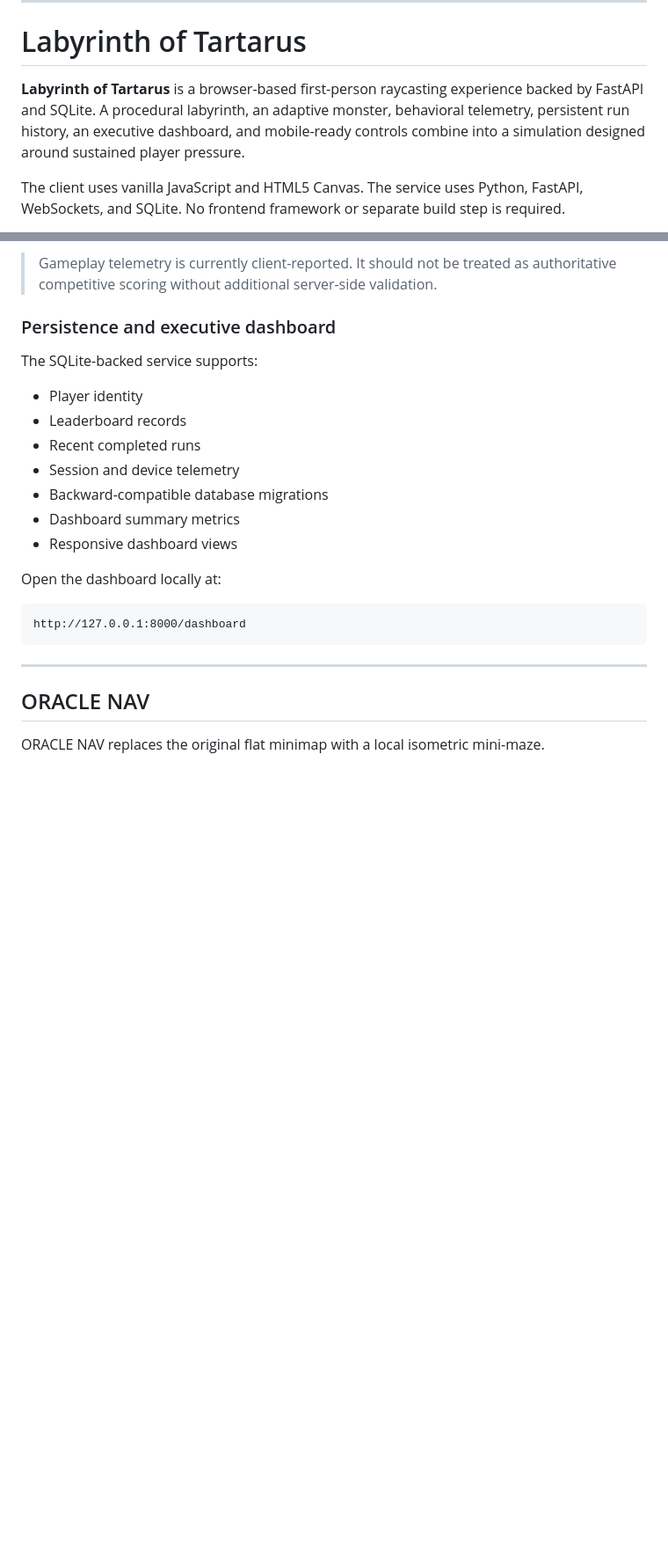
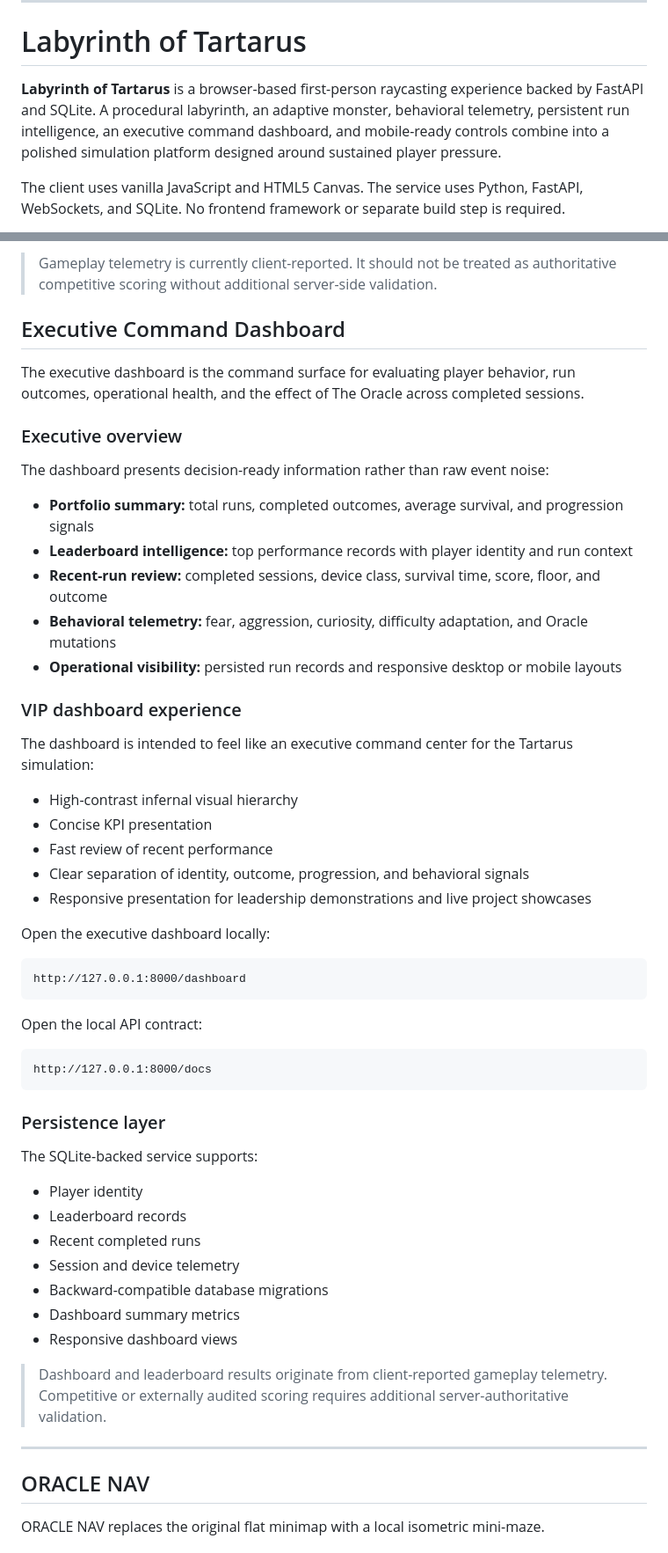
Before and after one commit to Gift3dMyndZ/labyrinth-ai-engine, a Markdown page: README.md, 2 parts joined by grey strips. Shown at 88% size. GitHub-like rendering; blank space fills up the shorter version.

Commit message:
Elevate README with executive dashboard experience

````diff
--- a/README.md
+++ b/README.md
@@ -29,7 +29,7 @@
 
 # Labyrinth of Tartarus
 
-**Labyrinth of Tartarus** is a browser-based first-person raycasting experience backed by FastAPI and SQLite. A procedural labyrinth, an adaptive monster, behavioral telemetry, persistent run history, an executive dashboard, and mobile-ready controls combine into a simulation designed around sustained player pressure.
+**Labyrinth of Tartarus** is a browser-based first-person raycasting experience backed by FastAPI and SQLite. A procedural labyrinth, an adaptive monster, behavioral telemetry, persistent run intelligence, an executive command dashboard, and mobile-ready controls combine into a polished simulation platform designed around sustained player pressure.
 
 The client uses vanilla JavaScript and HTML5 Canvas. The service uses Python, FastAPI, WebSockets, and SQLite. No frontend framework or separate build step is required.
 
@@ -77,7 +77,43 @@ Periodic telemetry is throttled to approximately one request every five seconds.
 
 > Gameplay telemetry is currently client-reported. It should not be treated as authoritative competitive scoring without additional server-side validation.
 
-### Persistence and executive dashboard
+## Executive Command Dashboard
+
+The executive dashboard is the command surface for evaluating player behavior, run outcomes, operational health, and the effect of The Oracle across completed sessions.
+
+### Executive overview
+
+The dashboard presents decision-ready information rather than raw event noise:
+
+- **Portfolio summary:** total runs, completed outcomes, average survival, and progression signals
+- **Leaderboard intelligence:** top performance records with player identity and run context
+- **Recent-run review:** completed sessions, device class, survival time, score, floor, and outcome
+- **Behavioral telemetry:** fear, aggression, curiosity, difficulty adaptation, and Oracle mutations
+- **Operational visibility:** persisted run records and responsive desktop or mobile layouts
+
+### VIP dashboard experience
+
+The dashboard is intended to feel like an executive command center for the Tartarus simulation:
+
+- High-contrast infernal visual hierarchy
+- Concise KPI presentation
+- Fast review of recent performance
+- Clear separation of identity, outcome, progression, and behavioral signals
+- Responsive presentation for leadership demonstrations and live project showcases
+
+Open the executive dashboard locally:
+
+```text
+http://127.0.0.1:8000/dashboard
+```
+
+Open the local API contract:
+
+```text
+http://127.0.0.1:8000/docs
+```
+
+### Persistence layer
 
 The SQLite-backed service supports:
 
@@ -89,11 +125,7 @@ The SQLite-backed service supports:
 - Dashboard summary metrics
 - Responsive dashboard views
 
-Open the dashboard locally at:
-
-```text
-http://127.0.0.1:8000/dashboard
-```
+> Dashboard and leaderboard results originate from client-reported gameplay telemetry. Competitive or externally audited scoring requires additional server-authoritative validation.
 
 ---
 
````
Also changed, not shown: other parts of README.md (+3 -1 lines).
